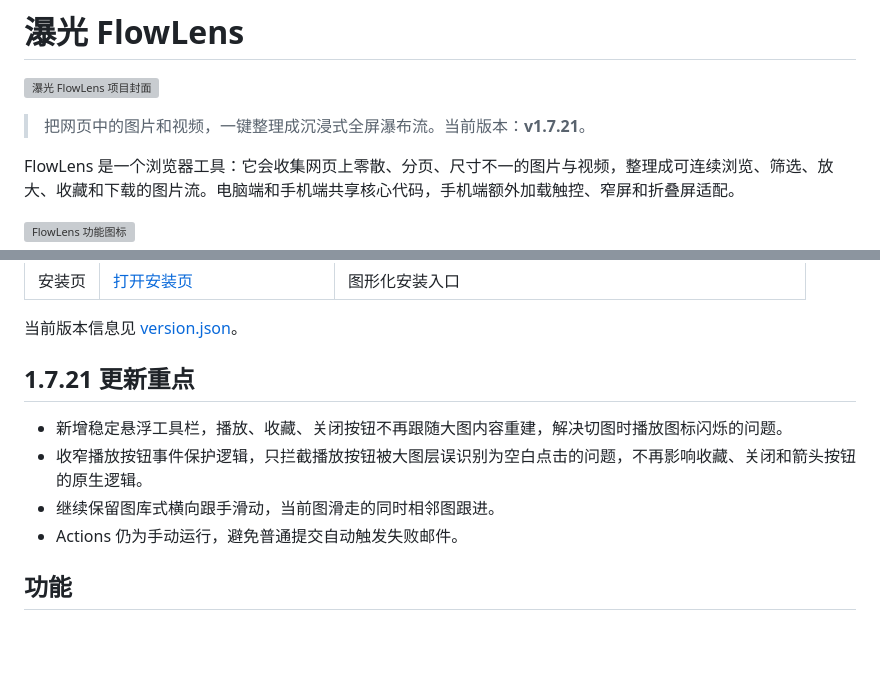
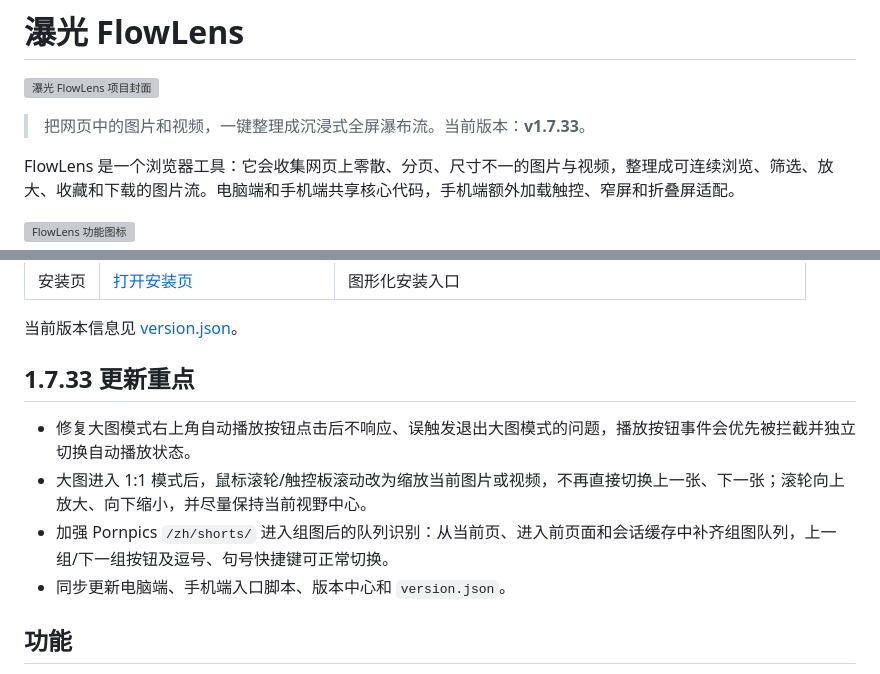
Before and after one commit to fallen0909/flowlens, a Markdown page: README.md, 2 parts joined by grey strips. GitHub-like rendering; blank space fills up the shorter version; grey boxes are pictures that could not be loaded.

Commit message:
Update README for 1.7.33

```diff
--- a/README.md
+++ b/README.md
@@ -2,7 +2,7 @@
 
 ![瀑光 FlowLens 项目封面](docs/assets/flowlens-hero.png)
 
-> 把网页中的图片和视频，一键整理成沉浸式全屏瀑布流。当前版本：**v1.7.21**。
+> 把网页中的图片和视频，一键整理成沉浸式全屏瀑布流。当前版本：**v1.7.33**。
 
 FlowLens 是一个浏览器工具：它会收集网页上零散、分页、尺寸不一的图片与视频，整理成可连续浏览、筛选、放大、收藏和下载的图片流。电脑端和手机端共享核心代码，手机端额外加载触控、窄屏和折叠屏适配。
 
@@ -20,12 +20,12 @@ FlowLens 是一个浏览器工具：它会收集网页上零散、分页、尺
 
 当前版本信息见 [version.json](version.json)。
 
-## 1.7.21 更新重点
+## 1.7.33 更新重点
 
-- 新增稳定悬浮工具栏，播放、收藏、关闭按钮不再跟随大图内容重建，解决切图时播放图标闪烁的问题。
-- 收窄播放按钮事件保护逻辑，只拦截播放按钮被大图层误识别为空白点击的问题，不再影响收藏、关闭和箭头按钮的原生逻辑。
-- 继续保留图库式横向跟手滑动，当前图滑走的同时相邻图跟进。
-- Actions 仍为手动运行，避免普通提交自动触发失败邮件。
+- 修复大图模式右上角自动播放按钮点击后不响应、误触发退出大图模式的问题，播放按钮事件会优先被拦截并独立切换自动播放状态。
+- 大图进入 1:1 模式后，鼠标滚轮/触控板滚动改为缩放当前图片或视频，不再直接切换上一张、下一张；滚轮向上放大、向下缩小，并尽量保持当前视野中心。
+- 加强 Pornpics `/zh/shorts/` 进入组图后的队列识别：从当前页、进入前页面和会话缓存中补齐组图队列，上一组/下一组按钮及逗号、句号快捷键可正常切换。
+- 同步更新电脑端、手机端入口脚本、版本中心和 `version.json`。
 
 ## 功能
 
```
